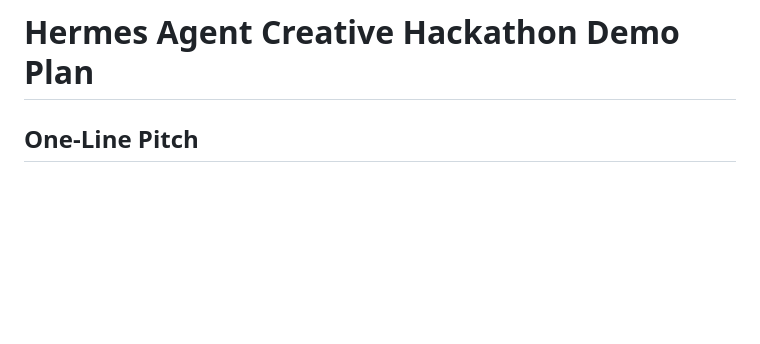
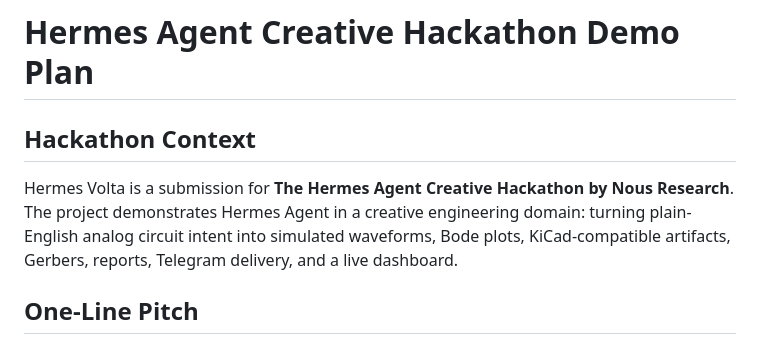
Before and after one commit to Snehal707/Hermes-volta, a Markdown page: docs/HACKATHON.md, the part around the change. GitHub-like rendering; blank space fills up the shorter version.

```diff
--- a/docs/HACKATHON.md
+++ b/docs/HACKATHON.md
@@ -1,4 +1,8 @@
 # Hermes Agent Creative Hackathon Demo Plan
+
+## Hackathon Context
+
+Hermes Volta is a submission for **The Hermes Agent Creative Hackathon by Nous Research**. The project demonstrates Hermes Agent in a creative engineering domain: turning plain-English analog circuit intent into simulated waveforms, Bode plots, KiCad-compatible artifacts, Gerbers, reports, Telegram delivery, and a live dashboard.
 
 ## One-Line Pitch
 
```
Also changed, not shown: README.md (+2 -0 lines).
